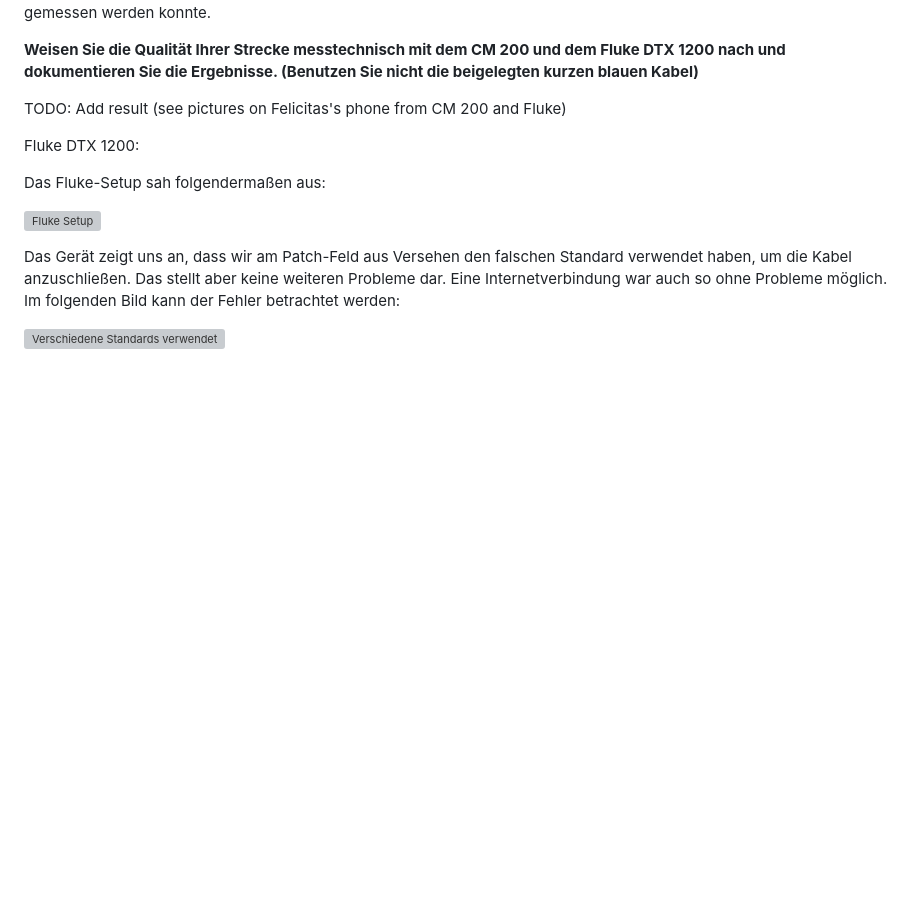
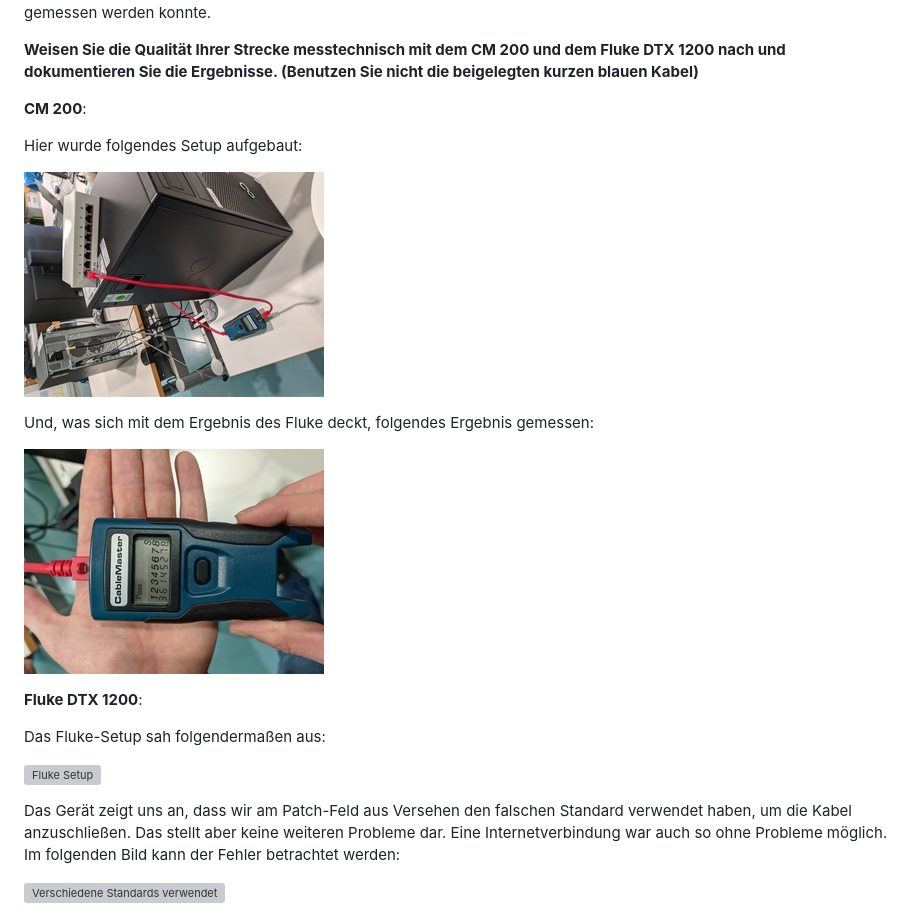
Before and after one commit to pojntfx/uni-netpractice-notes, a Markdown page: docs/versuch6-gruppe1.md, the part around the change. GitHub-like rendering; pictures changed too: docs/static/cable-test-1.jpg (added), docs/static/cable-test-2.jpg (added); blank space fills up the shorter version; grey boxes are pictures that could not be loaded.

Commit message:
feat: Add section on cable quality tests

```diff
--- a/docs/versuch6-gruppe1.md
+++ b/docs/versuch6-gruppe1.md
@@ -157,9 +157,17 @@ Aus den Bildern lässt sich entnehmen, dass bei einem Transfer von einem Gigabyt
 
 **Weisen Sie die Qualität Ihrer Strecke messtechnisch mit dem CM 200 und dem Fluke DTX 1200 nach und dokumentieren Sie die Ergebnisse. (Benutzen Sie nicht die beigelegten kurzen blauen Kabel)**
 
-TODO: Add result (see pictures on Felicitas's phone from CM 200 and Fluke)
+**CM 200**:
 
-Fluke DTX 1200:
+Hier wurde folgendes Setup aufgebaut:
+
+![CM 200 Setup](./static/cable-test-1.jpg)
+
+Und, was sich mit dem Ergebnis des Fluke deckt, folgendes Ergebnis gemessen:
+
+![CM 200 Ergebnis](./static/cable-test-2.jpg)
+
+**Fluke DTX 1200**:
 
 Das Fluke-Setup sah folgendermaßen aus:
 
```
